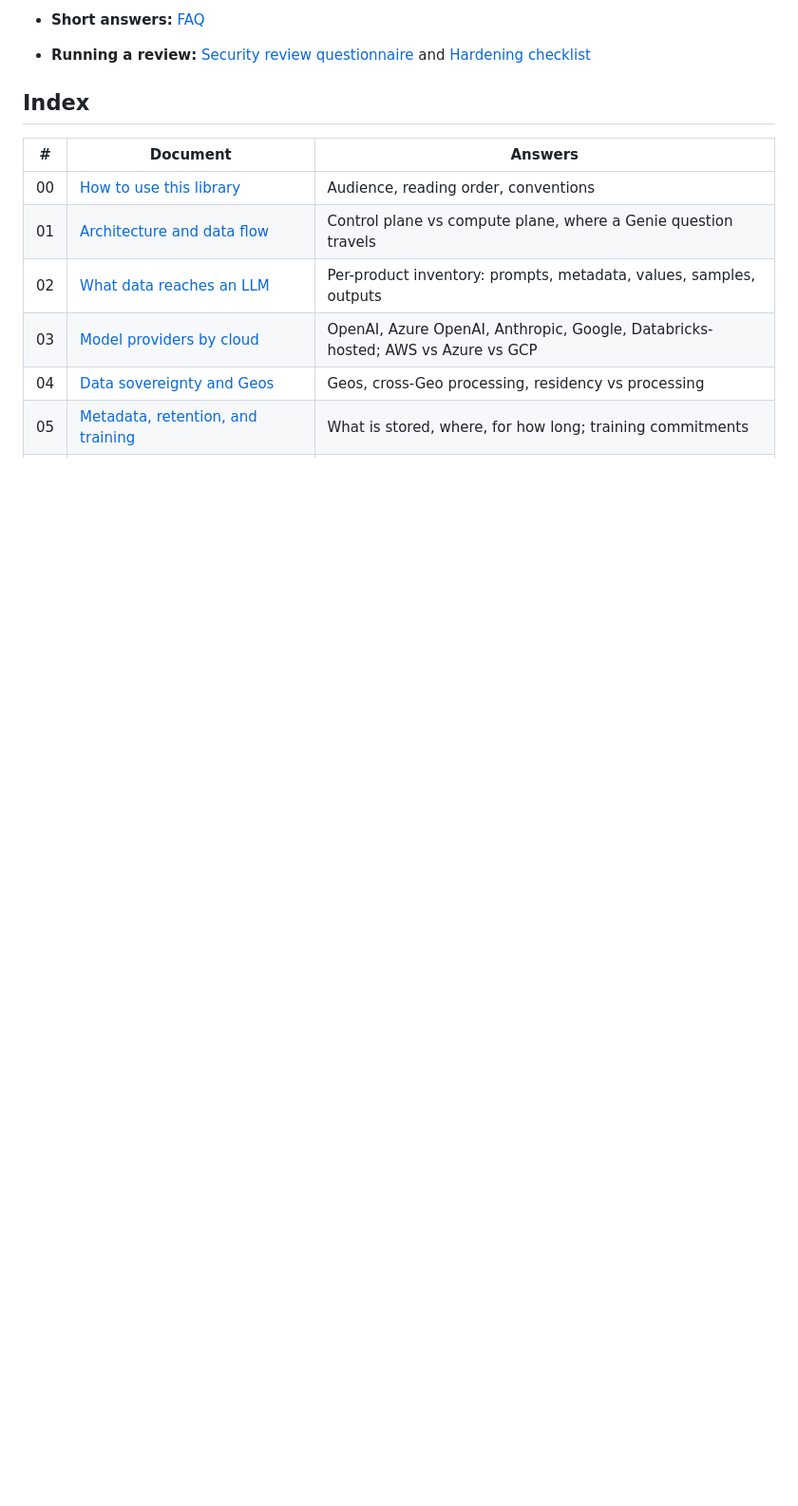
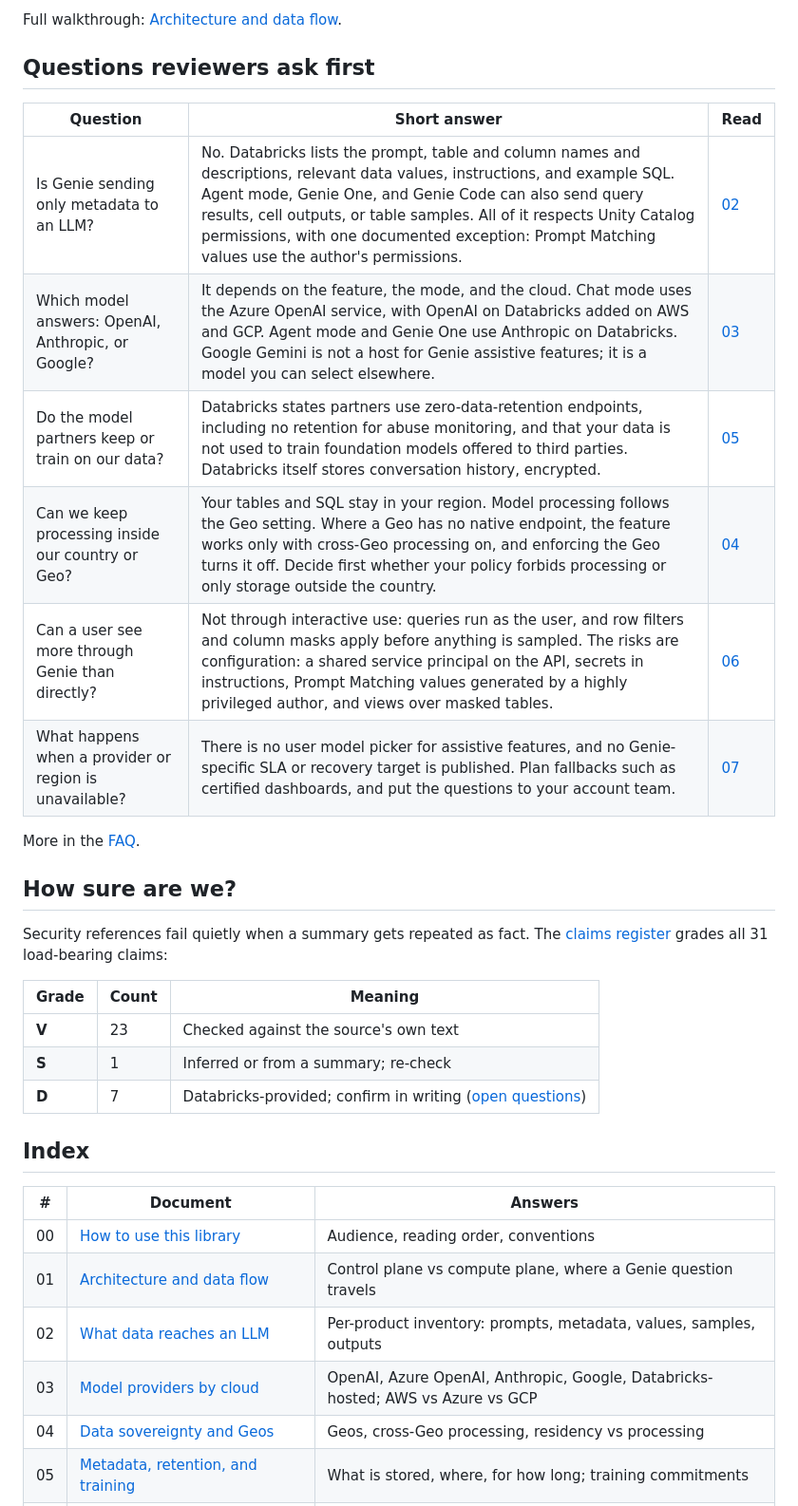
Before and after one commit to jason-miles/genie-security-reviews, a Markdown page: README.md, the part around one of its changes. Shown at 95% size. Drawn GitHub-style; blank space fills up the shorter version.

```diff
--- a/README.md
+++ b/README.md
@@ -21,6 +31,28 @@ All content is **vendor-neutral and customer-neutral**. It covers **AWS, Azure,
 
-- **Short answers:** [FAQ](docs/09-faq.md)
-- **Running a review:** [Security review questionnaire](docs/10-security-review-questionnaire.md) and [Hardening checklist](docs/08-admin-controls-and-hardening-checklist.md)
+Full walkthrough: [Architecture and data flow](docs/01-architecture-and-data-flow.md).
+
+## Questions reviewers ask first
+
+| Question | Short answer | Read |
+|---|---|---|
+| Is Genie sending only metadata to an LLM? | No. Databricks lists the prompt, table and column names and descriptions, relevant data values, instructions, and example SQL. Agent mode, Genie One, and Genie Code can also send query results, cell outputs, or table samples. All of it respects Unity Catalog permissions, with one documented exception: Prompt Matching values use the author's permissions. | [02](docs/02-what-data-reaches-an-llm.md) |
+| Which model answers: OpenAI, Anthropic, or Google? | It depends on the feature, the mode, and the cloud. Chat mode uses the Azure OpenAI service, with OpenAI on Databricks added on AWS and GCP. Agent mode and Genie One use Anthropic on Databricks. Google Gemini is not a host for Genie assistive features; it is a model you can select elsewhere. | [03](docs/03-model-providers-by-cloud.md) |
+| Do the model partners keep or train on our data? | Databricks states partners use zero-data-retention endpoints, including no retention for abuse monitoring, and that your data is not used to train foundation models offered to third parties. Databricks itself stores conversation history, encrypted. | [05](docs/05-metadata-retention-and-training.md) |
+| Can we keep processing inside our country or Geo? | Your tables and SQL stay in your region. Model processing follows the Geo setting. Where a Geo has no native endpoint, the feature works only with cross-Geo processing on, and enforcing the Geo turns it off. Decide first whether your policy forbids processing or only storage outside the country. | [04](docs/04-data-sovereignty-and-geos.md) |
+| Can a user see more through Genie than directly? | Not through interactive use: queries run as the user, and row filters and column masks apply before anything is sampled. The risks are configuration: a shared service principal on the API, secrets in instructions, Prompt Matching values generated by a highly privileged author, and views over masked tables. | [06](docs/06-access-control-and-governance.md) |
+| What happens when a provider or region is unavailable? | There is no user model picker for assistive features, and no Genie-specific SLA or recovery target is published. Plan fallbacks such as certified dashboards, and put the questions to your account team. | [07](docs/07-resiliency-and-availability.md) |
+
+More in the [FAQ](docs/09-faq.md).
+
+## How sure are we?
+
+Security references fail quietly when a summary gets repeated as fact. The [claims register](notes/claims-register.md) grades all 31 load-bearing claims:
+
+| Grade | Count | Meaning |
+|---|---|---|
+| **V** | 23 | Checked against the source's own text |
+| **S** | 1 | Inferred or from a summary; re-check |
+| **D** | 7 | Databricks-provided; confirm in writing ([open questions](notes/open-questions.md)) |
 
 ## Index
 
```
Also changed, not shown: other parts of README.md (+22 -11 lines), docs/11-sources-and-change-log.md (+1 -0 lines).
